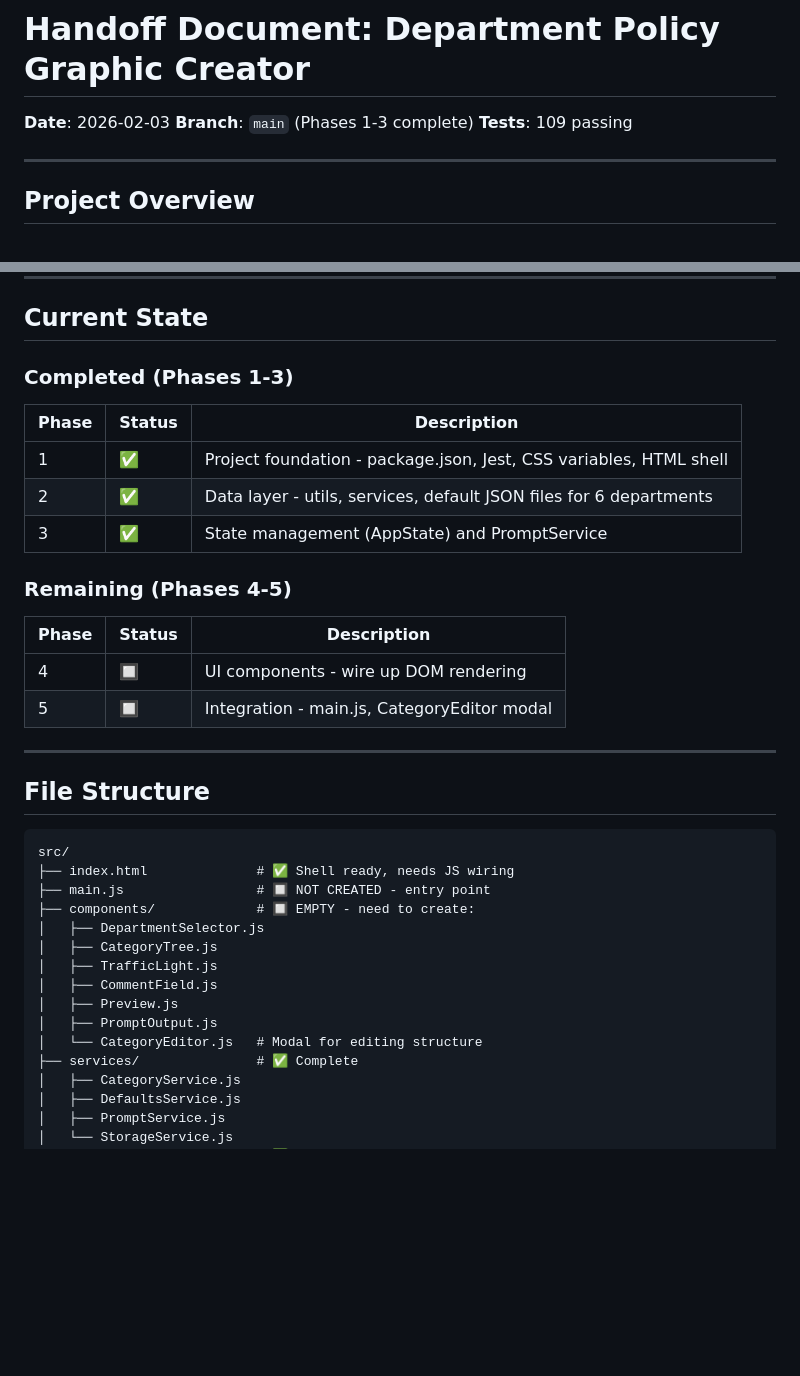
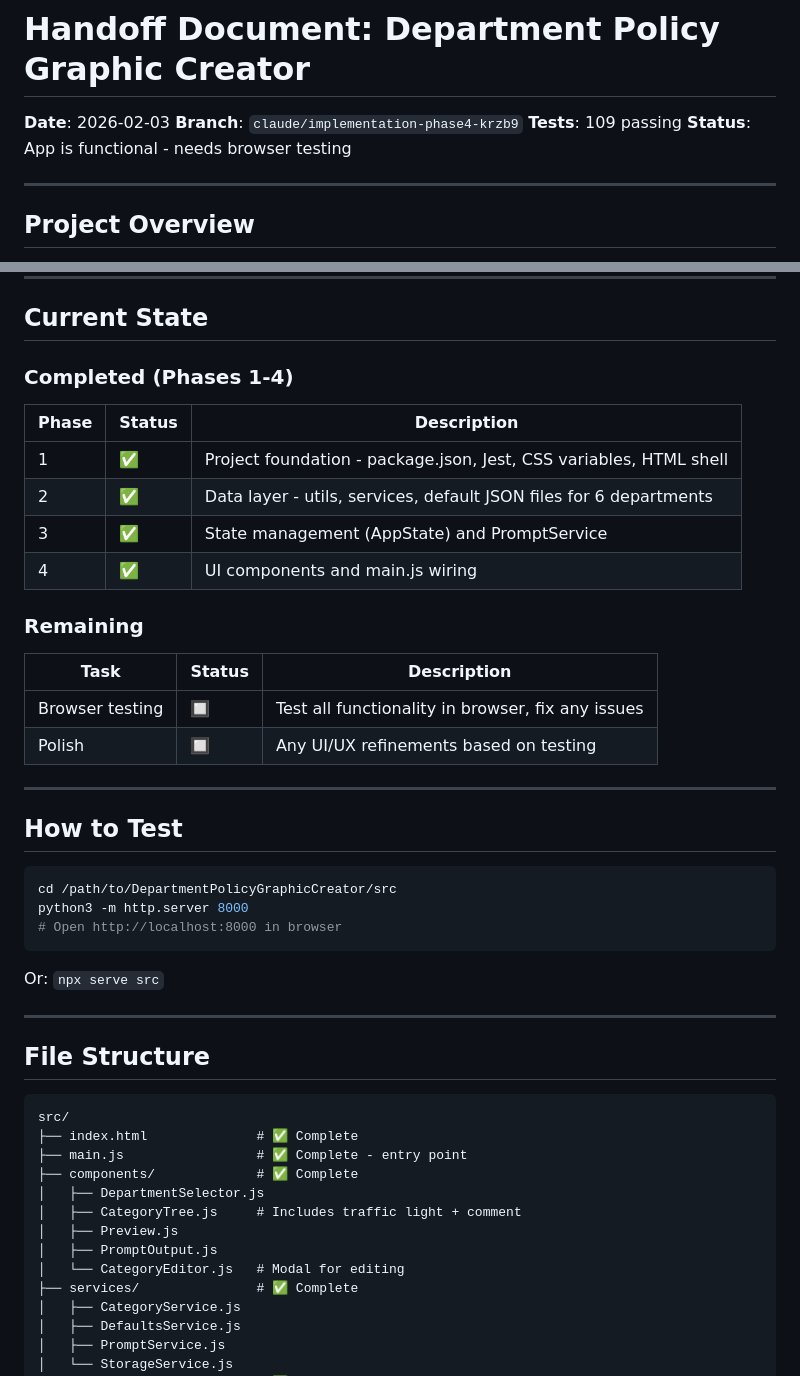
Before and after one commit to naddicott-dtech/DepartmentPolicyGraphicCreator, a Markdown page: handoff.md, 2 parts joined by grey strips. Rendered like a GitHub page; blank space fills up the shorter version.

Commit message:
docs: Update handoff.md to reflect Phase 4 completion
https://claude.ai/code/session_012eevgKYGtZkXR8Zi2i2Mcp

````diff
--- a/handoff.md
+++ b/handoff.md
@@ -1,8 +1,9 @@
 # Handoff Document: Department Policy Graphic Creator
 
 **Date**: 2026-02-03
-**Branch**: `main` (Phases 1-3 complete)
+**Branch**: `claude/implementation-phase4-krzb9`
 **Tests**: 109 passing
+**Status**: App is functional - needs browser testing
 
 ---
 
@@ -18,20 +19,33 @@ A frontend-only web app for d.tech High School. Staff select their department, c
 
 ## Current State
 
-### Completed (Phases 1-3)
+### Completed (Phases 1-4)
 
 | Phase | Status | Description |
 |-------|--------|-------------|
 | 1 | ✅ | Project foundation - package.json, Jest, CSS variables, HTML shell |
 | 2 | ✅ | Data layer - utils, services, default JSON files for 6 departments |
 | 3 | ✅ | State management (AppState) and PromptService |
+| 4 | ✅ | UI components and main.js wiring |
 
-### Remaining (Phases 4-5)
+### Remaining
 
-| Phase | Status | Description |
-|-------|--------|-------------|
-| 4 | 🔲 | UI components - wire up DOM rendering |
-| 5 | 🔲 | Integration - main.js, CategoryEditor modal |
+| Task | Status | Description |
+|------|--------|-------------|
+| Browser testing | 🔲 | Test all functionality in browser, fix any issues |
+| Polish | 🔲 | Any UI/UX refinements based on testing |
+
+---
+
+## How to Test
+
+```bash
+cd /path/to/DepartmentPolicyGraphicCreator/src
+python3 -m http.server 8000
+# Open http://localhost:8000 in browser
+```
+
+Or: `npx serve src`
 
 ---
 
@@ -39,16 +53,14 @@ A frontend-only web app for d.tech High School. Staff select their department, c
 
 ```
 src/
-├── index.html              # ✅ Shell ready, needs JS wiring
-├── main.js                 # 🔲 NOT CREATED - entry point
-├── components/             # 🔲 EMPTY - need to create:
+├── index.html              # ✅ Complete
+├── main.js                 # ✅ Complete - entry point
+├── components/             # ✅ Complete
 │   ├── DepartmentSelector.js
-│   ├── CategoryTree.js
-│   ├── TrafficLight.js
-│   ├── CommentField.js
+│   ├── CategoryTree.js     # Includes traffic light + comment
 │   ├── Preview.js
 │   ├── PromptOutput.js
-│   └── CategoryEditor.js   # Modal for editing structure
+│   └── CategoryEditor.js   # Modal for editing
 ├── services/               # ✅ Complete
 │   ├── CategoryService.js
 │   ├── DefaultsService.js
````
